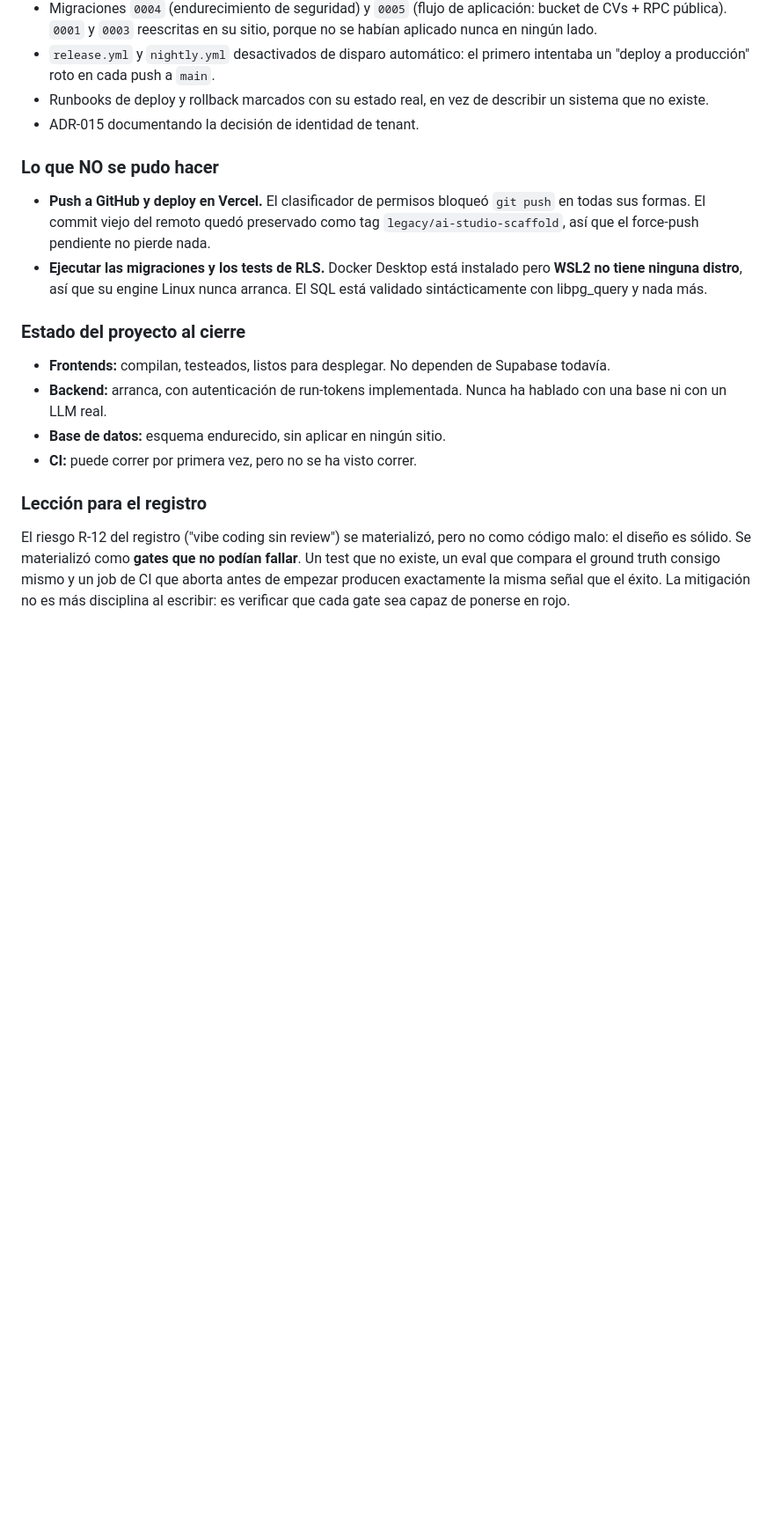
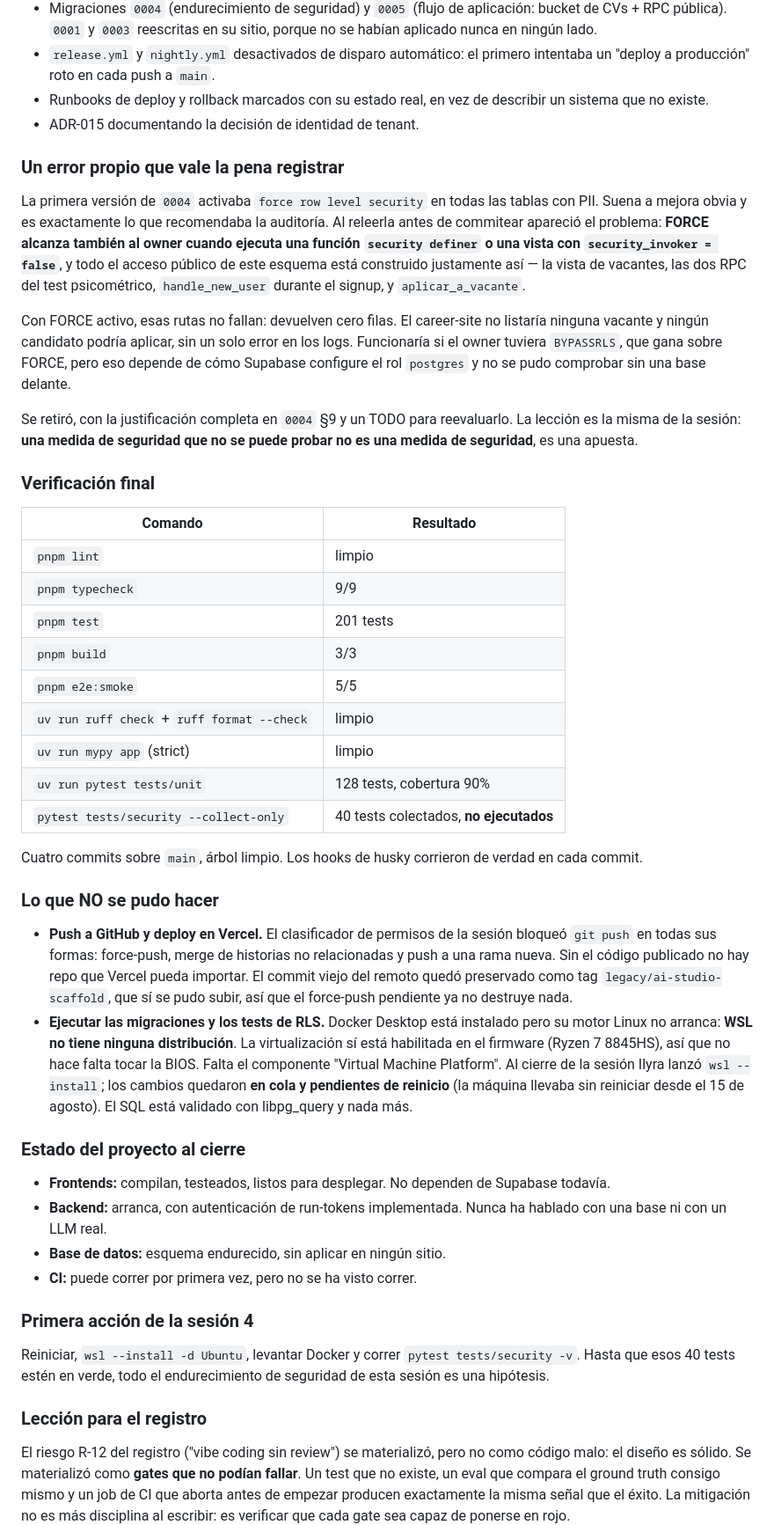
Before and after one commit to Ily192/Vector-HR-Tech, a Markdown page: docs/runbooks/session-log.md, the part around the change. Shown at 88% size. GitHub-like rendering; blank space fills up the shorter version.

Commit message:
docs(session-log): cerrar sesion 3 con verificacion final
Anade la tabla de verificacion, el registro del error propio con FORCE ROW
LEVEL SECURITY (activarlo habria dejado el flujo publico devolviendo cero filas
sin un solo error en los logs), y el estado real de WSL: los cambios quedaron en
cola pendientes de reinicio.

Co-Authored-By: Claude Opus 5 (1M context) <noreply@anthropic.com>

```diff
--- a/docs/runbooks/session-log.md
+++ b/docs/runbooks/session-log.md
@@ -56,15 +56,58 @@ tiene el detalle. Resumen:
   un sistema que no existe.
 - ADR-015 documentando la decisión de identidad de tenant.
 
+### Un error propio que vale la pena registrar
+
+La primera versión de `0004` activaba `force row level security` en todas las
+tablas con PII. Suena a mejora obvia y es exactamente lo que recomendaba la
+auditoría. Al releerla antes de commitear apareció el problema: **FORCE alcanza
+también al owner cuando ejecuta una función `security definer` o una vista con
+`security_invoker = false`**, y todo el acceso público de este esquema está
+construido justamente así — la vista de vacantes, las dos RPC del test
+psicométrico, `handle_new_user` durante el signup, y `aplicar_a_vacante`.
+
+Con FORCE activo, esas rutas no fallan: devuelven cero filas. El career-site no
+listaría ninguna vacante y ningún candidato podría aplicar, sin un solo error en
+los logs. Funcionaría si el owner tuviera `BYPASSRLS`, que gana sobre FORCE,
+pero eso depende de cómo Supabase configure el rol `postgres` y no se pudo
+comprobar sin una base delante.
+
+Se retiró, con la justificación completa en `0004` §9 y un TODO para
+reevaluarlo. La lección es la misma de la sesión: **una medida de seguridad que
+no se puede probar no es una medida de seguridad**, es una apuesta.
+
+### Verificación final
+
+| Comando | Resultado |
+|---|---|
+| `pnpm lint` | limpio |
+| `pnpm typecheck` | 9/9 |
+| `pnpm test` | 201 tests |
+| `pnpm build` | 3/3 |
+| `pnpm e2e:smoke` | 5/5 |
+| `uv run ruff check` + `ruff format --check` | limpio |
+| `uv run mypy app` (strict) | limpio |
+| `uv run pytest tests/unit` | 128 tests, cobertura 90% |
+| `pytest tests/security --collect-only` | 40 tests colectados, **no ejecutados** |
+
+Cuatro commits sobre `main`, árbol limpio. Los hooks de husky corrieron de
+verdad en cada commit.
+
 ### Lo que NO se pudo hacer
 
-- **Push a GitHub y deploy en Vercel.** El clasificador de permisos bloqueó
-  `git push` en todas sus formas. El commit viejo del remoto quedó preservado
-  como tag `legacy/ai-studio-scaffold`, así que el force-push pendiente no
-  pierde nada.
+- **Push a GitHub y deploy en Vercel.** El clasificador de permisos de la sesión
+  bloqueó `git push` en todas sus formas: force-push, merge de historias no
+  relacionadas y push a una rama nueva. Sin el código publicado no hay repo que
+  Vercel pueda importar. El commit viejo del remoto quedó preservado como tag
+  `legacy/ai-studio-scaffold`, que sí se pudo subir, así que el force-push
+  pendiente ya no destruye nada.
 - **Ejecutar las migraciones y los tests de RLS.** Docker Desktop está instalado
-  pero **WSL2 no tiene ninguna distro**, así que su engine Linux nunca arranca.
-  El SQL está validado sintácticamente con libpg_query y nada más.
+  pero su motor Linux no arranca: **WSL no tiene ninguna distribución**. La
+  virtualización sí está habilitada en el firmware (Ryzen 7 8845HS), así que no
+  hace falta tocar la BIOS. Falta el componente "Virtual Machine Platform".
+  Al cierre de la sesión Ilyra lanzó `wsl --install`; los cambios quedaron **en
+  cola y pendientes de reinicio** (la máquina llevaba sin reiniciar desde el 15
+  de agosto). El SQL está validado con libpg_query y nada más.
 
 ### Estado del proyecto al cierre
 
@@ -74,6 +117,12 @@ tiene el detalle. Resumen:
   hablado con una base ni con un LLM real.
 - **Base de datos:** esquema endurecido, sin aplicar en ningún sitio.
 - **CI:** puede correr por primera vez, pero no se ha visto correr.
+
+### Primera acción de la sesión 4
+
+Reiniciar, `wsl --install -d Ubuntu`, levantar Docker y correr
+`pytest tests/security -v`. Hasta que esos 40 tests estén en verde, todo el
+endurecimiento de seguridad de esta sesión es una hipótesis.
 
 ### Lección para el registro
 
```
